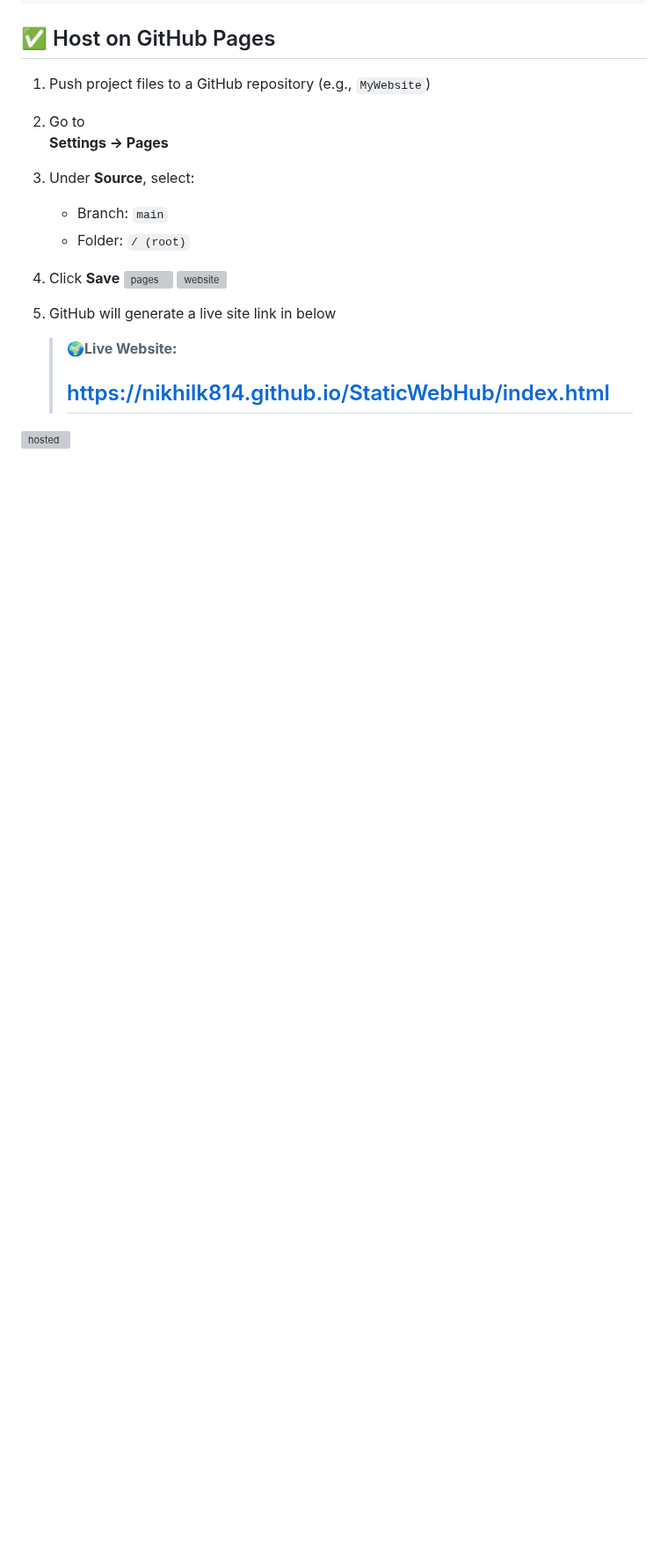
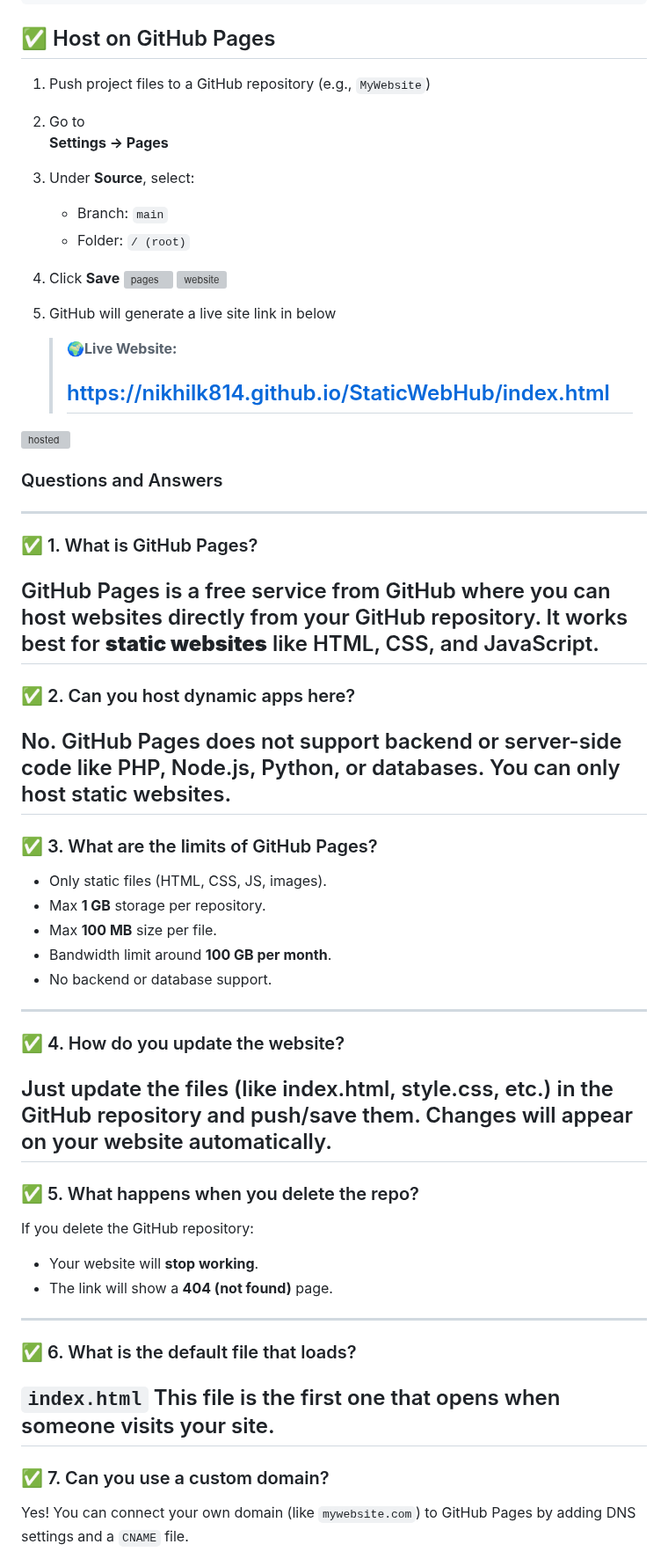
Before and after one commit to nikhilk814/StaticWebHub, a Markdown page: README.md, the part around the change. Shown at 88% size. Rendered like a GitHub page; blank space fills up the shorter version; grey boxes are pictures that could not be loaded.

```diff
--- a/README.md
+++ b/README.md
@@ -265,3 +265,37 @@ footer {
 
 
 <img width="1843" height="937" alt="hosted" src="https://github.com/user-attachments/assets/9799879f-2dc4-42cc-aa5d-ece37f237c88" />
+
+
+### Questions and Answers
+---
+### ✅ 1. What is GitHub Pages?
+GitHub Pages is a free service from GitHub where you can host websites directly from your GitHub repository. It works best for **static websites** like HTML, CSS, and JavaScript.
+---
+### ✅ 2. Can you host dynamic apps here?
+No. GitHub Pages does not support backend or server-side code like PHP, Node.js, Python, or databases.
+You can only host static websites.
+---
+### ✅ 3. What are the limits of GitHub Pages?
+* Only static files (HTML, CSS, JS, images).
+* Max **1 GB** storage per repository.
+* Max **100 MB** size per file.
+* Bandwidth limit around **100 GB per month**.
+* No backend or database support.
+---
+### ✅ 4. How do you update the website?
+Just update the files (like index.html, style.css, etc.) in the GitHub repository and push/save them.
+Changes will appear on your website automatically.
+---
+### ✅ 5. What happens when you delete the repo?
+If you delete the GitHub repository:
+* Your website will **stop working**.
+* The link will show a **404 (not found)** page.
+---
+### ✅ 6. What is the default file that loads?
+`index.html`
+This file is the first one that opens when someone visits your site.
+---
+
+### ✅ 7. Can you use a custom domain?
+Yes! You can connect your own domain (like `mywebsite.com`) to GitHub Pages by adding DNS settings and a `CNAME` file.
```
